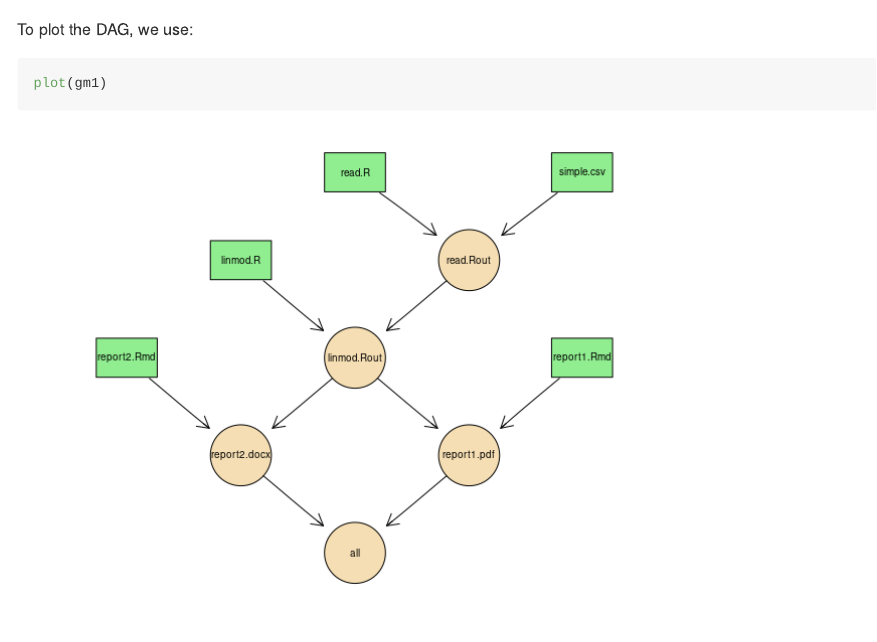
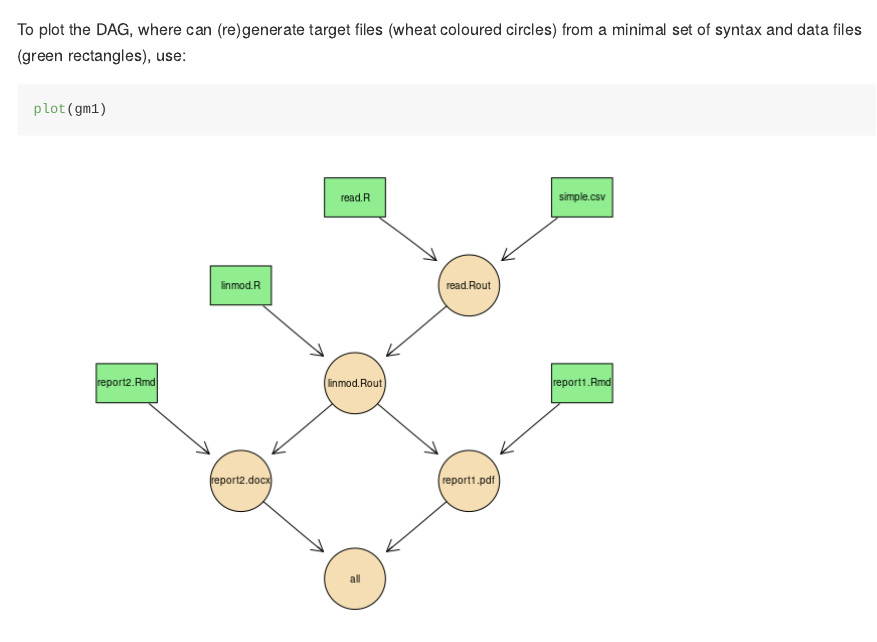
Before and after one commit to petebaker/gnumaker, an R Markdown document (README.Rmd): the page in a window 1100 px wide, from 1590 px down. The pictures show the output file README.md that the author committed with the source, drawn offline in the style of GitHub.

Commit message:
Updated text re plot in README.Rmd

````diff
--- a/README.Rmd
+++ b/README.Rmd
@@ -94,7 +94,7 @@ gm1 <-
 write_makefile(gm1, file = "Makefile.demo")
 ```
 
-To plot the DAG, we use:
+To plot the DAG, where can (re)generate target files (wheat coloured circles) from a minimal set of syntax and data files (green rectangles), use:
 
 ```{r, simple-dag, fig.cap = "DAG of Makefile for simple example. The DAG of the `gnu_makefile` object can be produced with `plot(gm1)`. Using the minimal set of files (shown in green rectangles), then GNU Make allows us to (re)generate all other files shown as wheat coloured circles)"}
 plot(gm1)
````
Also changed, not shown: README.md, README.pdf, 1 other file.
